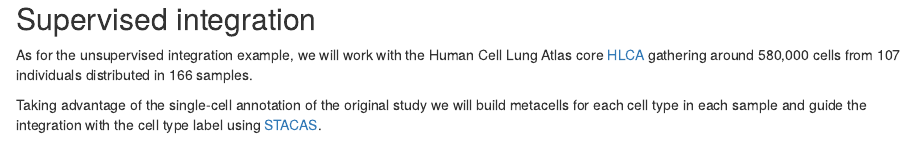
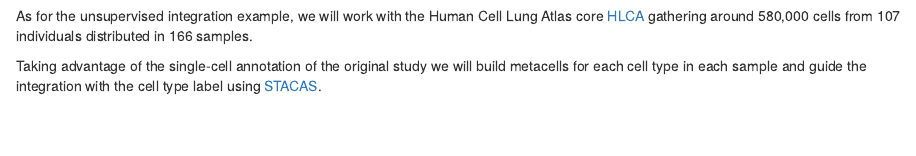
Before and after one commit to GfellerLab/MetacellAnalysisTutorial, an R Markdown document (40-integration_analysis.Rmd): the page in a window 1100 px wide, from 8450 px down before the commit and from 8430 px down after it, so that both start at the same text. Rendered offline with R 4.5, knitr and Pandoc, with nearby package versions; drawn as R Markdown's standard HTML page in place of the format the file asks for; some code elsewhere in the file could not run offline.

Commit message:
Update 40-integration_analysis.Rmd

````diff
--- a/40-integration_analysis.Rmd
+++ b/40-integration_analysis.Rmd
@@ -10,7 +10,7 @@ For this we will use here **SuperCell** via the **MCAT** command line tool.
 ```{r, child='./sub_pages/40-integration.Rmd'}
 ```
 
-## Supervised integration {#integration_supervised}
+
 
 ```{r, child='./sub_pages/40-integration_supervised.Rmd'}
 ```
````
